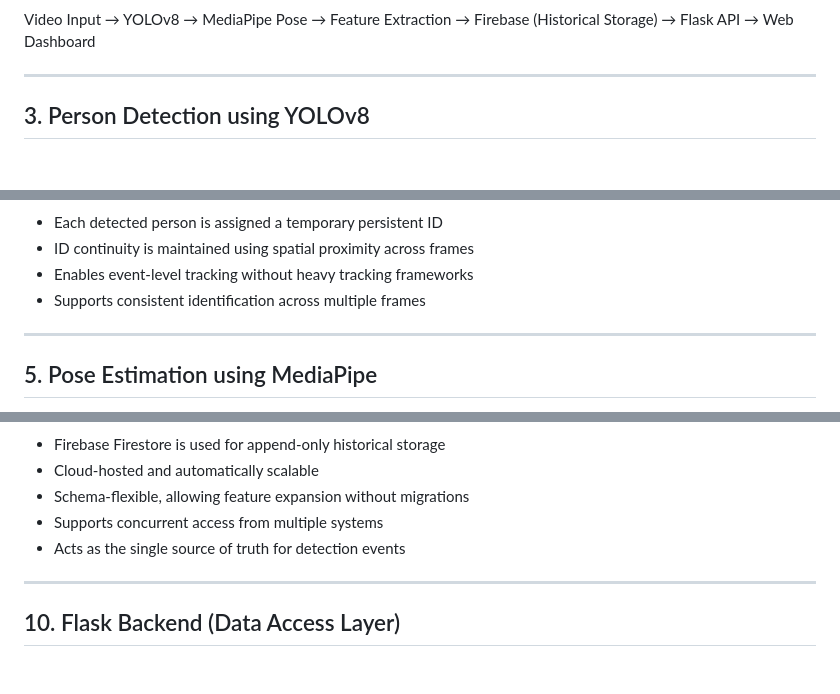
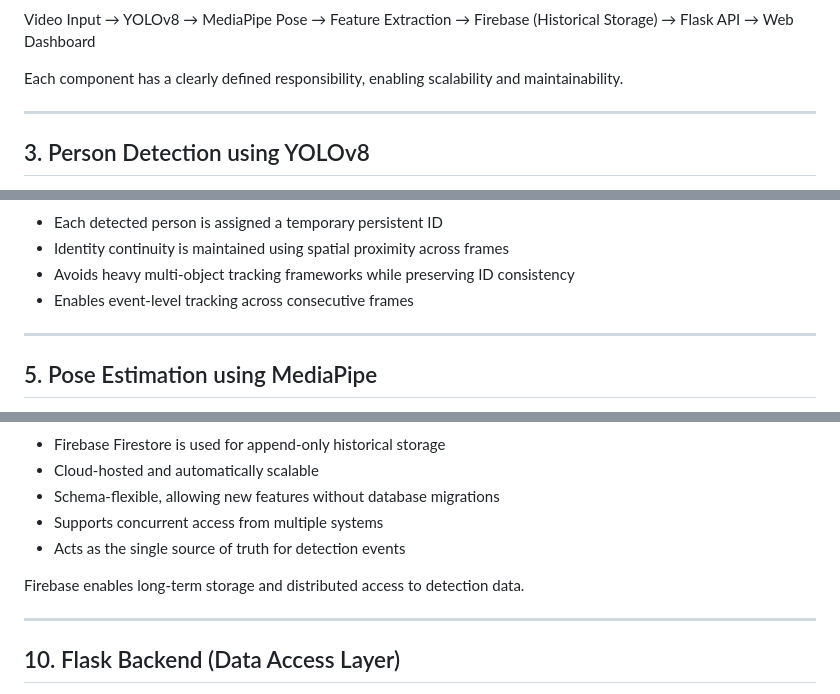
Before and after one commit to sarthak934/child-detection-stress-monitoring, a Markdown page: sop/SOP_Workflow.md, 3 parts joined by grey strips. Rendered like a GitHub page; blank space fills up the shorter version.

```diff
--- a/sop/SOP_Workflow.md
+++ b/sop/SOP_Workflow.md
@@ -22,6 +22,9 @@ Video Input → YOLOv8 → MediaPipe Pose → Feature Extraction
 
 
 
+
+Each component has a clearly defined responsibility, enabling scalability and maintainability.
+
 ---
 
 ## 3. Person Detection using YOLOv8
@@ -42,7 +43,7 @@ Video Input → YOLOv8 → MediaPipe Pose → Feature Extraction
 - Each detected person is assigned a temporary persistent ID
-- ID continuity is maintained using spatial proximity across frames
-- Enables event-level tracking without heavy tracking frameworks
-- Supports consistent identification across multiple frames
+- Identity continuity is maintained using spatial proximity across frames
+- Avoids heavy multi-object tracking frameworks while preserving ID consistency
+- Enables event-level tracking across consecutive frames
 
 ---
 
@@ -110,8 +104,10 @@ Events represent historical snapshots of detections.
 - Firebase Firestore is used for append-only historical storage
 - Cloud-hosted and automatically scalable
-- Schema-flexible, allowing feature expansion without migrations
+- Schema-flexible, allowing new features without database migrations
 - Supports concurrent access from multiple systems
 - Acts as the single source of truth for detection events
+
+Firebase enables long-term storage and distributed access to detection data.
 
 ---
 
```
Also changed, not shown: other parts of sop/SOP_Workflow.md (+21 -37 lines).
